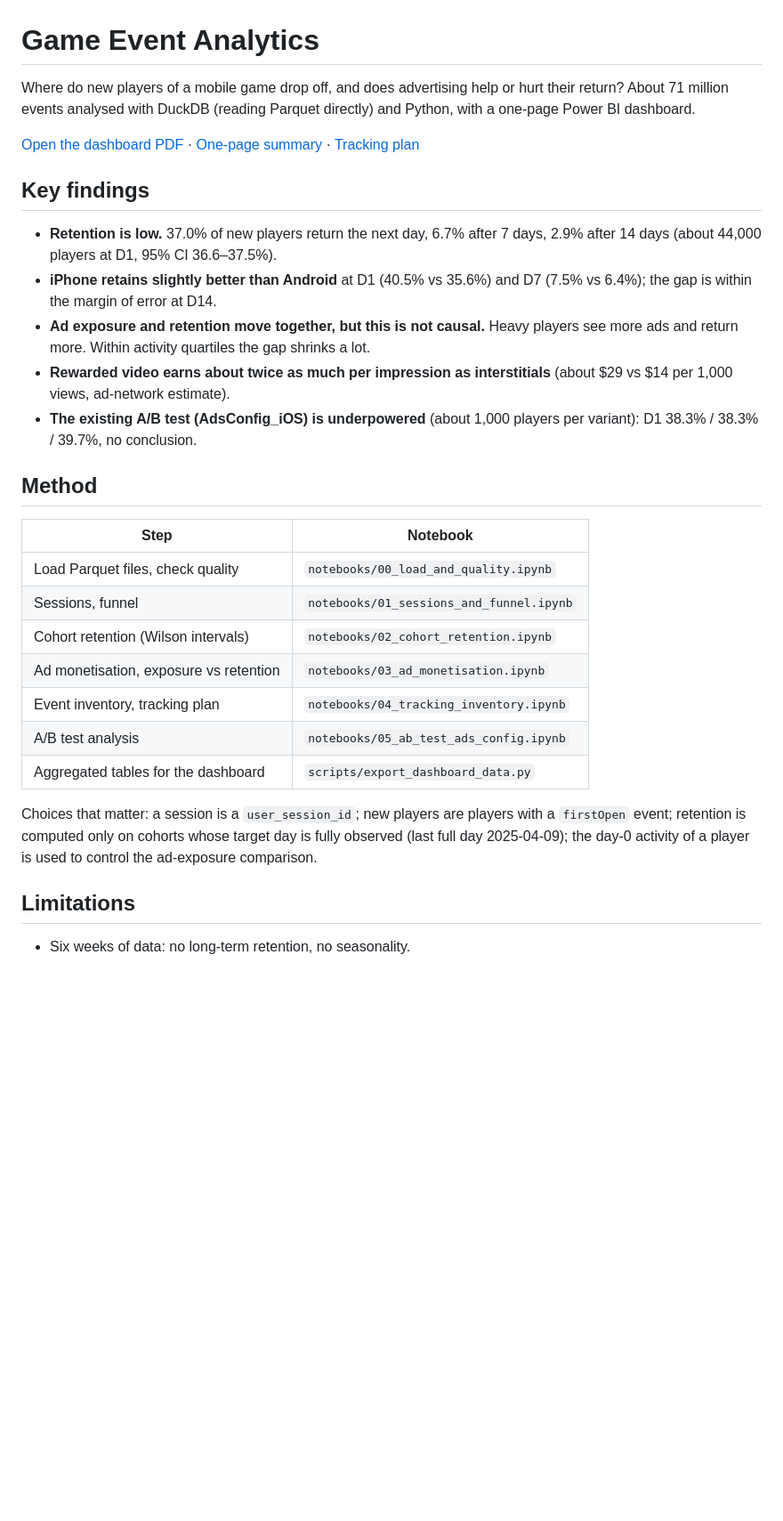
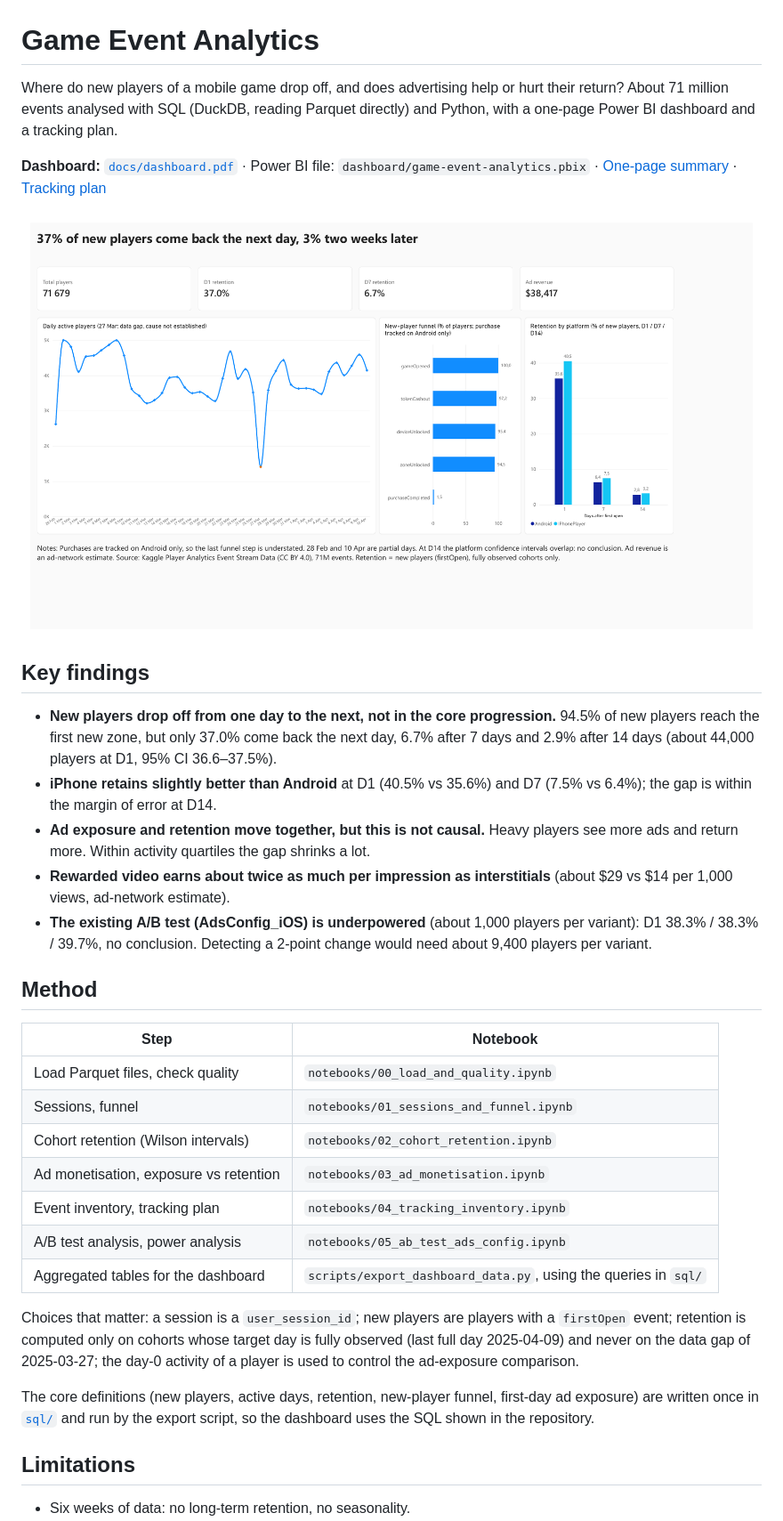
Before and after one commit to DJ-Papy/game-event-analytics, a Markdown page: README.md, the part around one of its changes. Shown at 89% size. Rendered like a GitHub page; pictures changed too: docs/dashboard.png (added); blank space fills up the shorter version.

```diff
--- a/README.md
+++ b/README.md
@@ -1,17 +1,19 @@
 # Game Event Analytics
 
 Where do new players of a mobile game drop off, and does advertising help or hurt their return?
-About 71 million events analysed with DuckDB (reading Parquet directly) and Python, with a one-page Power BI dashboard.
+About 71 million events analysed with SQL (DuckDB, reading Parquet directly) and Python, with a one-page Power BI dashboard and a tracking plan.
 
-[Open the dashboard PDF](docs/game_event_dashboard.pdf) · [One-page summary](docs/summary.md) · [Tracking plan](docs/tracking_plan.md)
+**Dashboard:** [`docs/dashboard.pdf`](docs/dashboard.pdf) · Power BI file: `dashboard/game-event-analytics.pbix` · [One-page summary](docs/summary.md) · [Tracking plan](docs/tracking_plan.md)
+
+![One-page dashboard](docs/dashboard.png)
 
 ## Key findings
 
-- **Retention is low.** 37.0% of new players return the next day, 6.7% after 7 days, 2.9% after 14 days (about 44,000 players at D1, 95% CI 36.6–37.5%).
+- **New players drop off from one day to the next, not in the core progression.** 94.5% of new players reach the first new zone, but only 37.0% come back the next day, 6.7% after 7 days and 2.9% after 14 days (about 44,000 players at D1, 95% CI 36.6–37.5%).
 - **iPhone retains slightly better than Android** at D1 (40.5% vs 35.6%) and D7 (7.5% vs 6.4%); the gap is within the margin of error at D14.
 - **Ad exposure and retention move together, but this is not causal.** Heavy players see more ads and return more. Within activity quartiles the gap shrinks a lot.
 - **Rewarded video earns about twice as much per impression as interstitials** (about $29 vs $14 per 1,000 views, ad-network estimate).
-- **The existing A/B test (AdsConfig_iOS) is underpowered** (about 1,000 players per variant): D1 38.3% / 38.3% / 39.7%, no conclusion.
+- **The existing A/B test (AdsConfig_iOS) is underpowered** (about 1,000 players per variant): D1 38.3% / 38.3% / 39.7%, no conclusion. Detecting a 2-point change would need about 9,400 players per variant.
 
 ## Method
 
@@ -22,10 +24,12 @@ About 71 million events analysed with DuckDB (reading Parquet directly) and Pyth
 | Cohort retention (Wilson intervals) | `notebooks/02_cohort_retention.ipynb` |
 | Ad monetisation, exposure vs retention | `notebooks/03_ad_monetisation.ipynb` |
 | Event inventory, tracking plan | `notebooks/04_tracking_inventory.ipynb` |
-| A/B test analysis | `notebooks/05_ab_test_ads_config.ipynb` |
-| Aggregated tables for the dashboard | `scripts/export_dashboard_data.py` |
+| A/B test analysis, power analysis | `notebooks/05_ab_test_ads_config.ipynb` |
+| Aggregated tables for the dashboard | `scripts/export_dashboard_data.py`, using the queries in `sql/` |
 
-Choices that matter: a session is a `user_session_id`; new players are players with a `firstOpen` event; retention is computed only on cohorts whose target day is fully observed (last full day 2025-04-09); the day-0 activity of a player is used to control the ad-exposure comparison.
+Choices that matter: a session is a `user_session_id`; new players are players with a `firstOpen` event; retention is computed only on cohorts whose target day is fully observed (last full day 2025-04-09) and never on the data gap of 2025-03-27; the day-0 activity of a player is used to control the ad-exposure comparison.
+
+The core definitions (new players, active days, retention, new-player funnel, first-day ad exposure) are written once in [`sql/`](sql/) and run by the export script, so the dashboard uses the SQL shown in the repository.
 
 ## Limitations
 
```
Also changed, not shown: other parts of README.md (+10 -9 lines), data/README.md (+1 -1 lines), docs/summary.md (+3 -3 lines), 1 other file.
